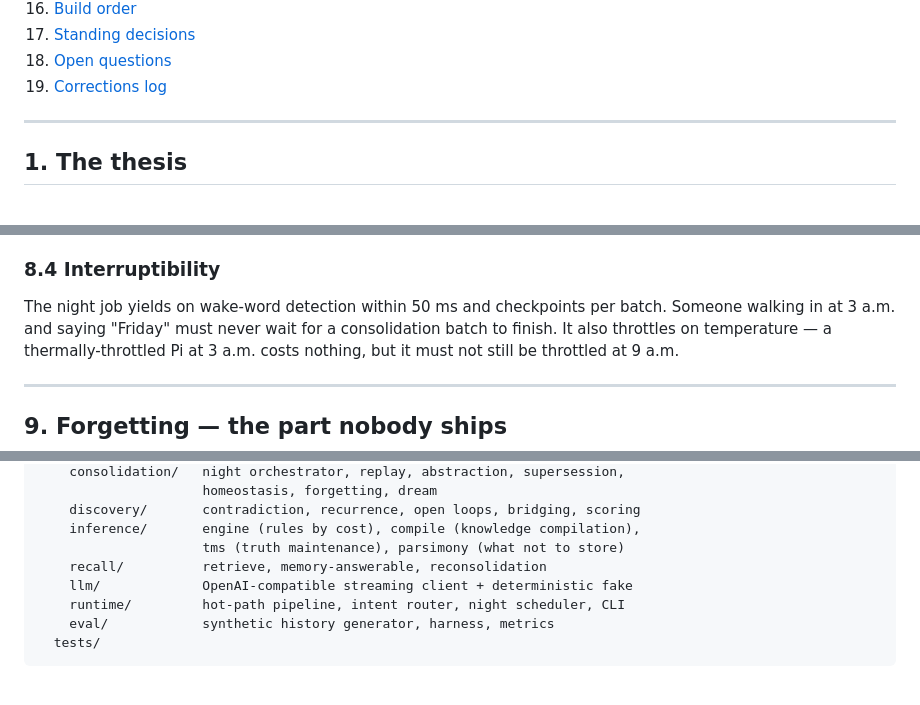
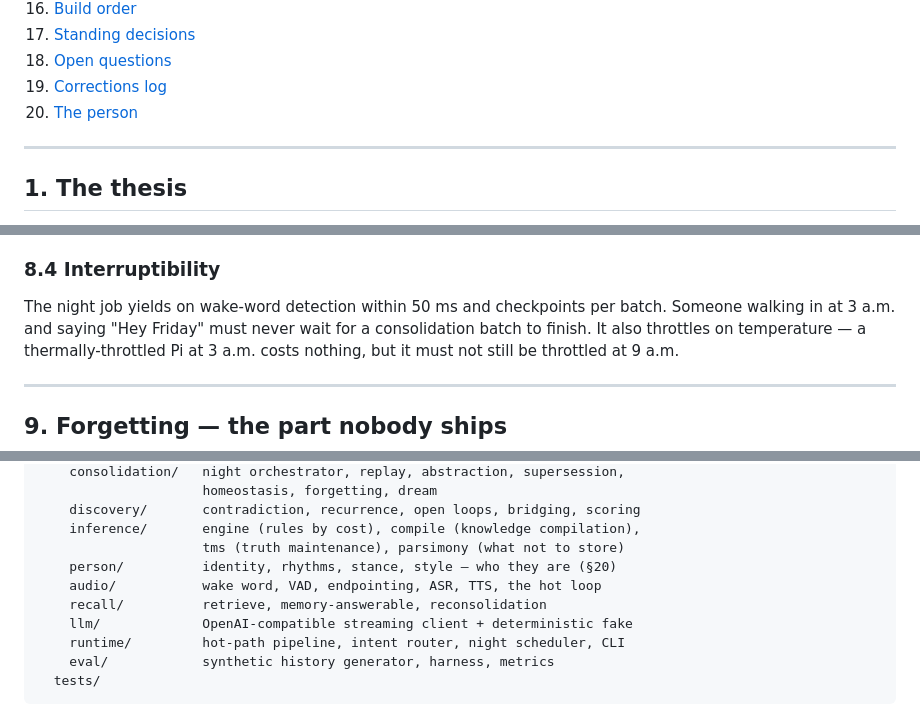
Before and after one commit to SoumilBhandari/you2, a Markdown page: docs/brain.md, 3 parts joined by grey strips. Rendered like a GitHub page; blank space fills up the shorter version.

```diff
--- a/docs/brain.md
+++ b/docs/brain.md
@@ -34,6 +34,7 @@ deliberate departure that says why.
 17. [Standing decisions](#17-standing-decisions)
 18. [Open questions](#18-open-questions)
 19. [Corrections log](#19-corrections-log)
+20. [The person](#20-the-person)
 
 ---
 
@@ -573,7 +574,7 @@ By 06:00 the night has produced:
 ### 8.4 Interruptibility
 
 The night job yields on wake-word detection within 50 ms and checkpoints per batch. Someone walking in at 3 a.m. and
-saying "Friday" must never wait for a consolidation batch to finish. It also throttles on temperature — a
+saying "Hey Friday" must never wait for a consolidation batch to finish. It also throttles on temperature — a
 thermally-throttled Pi at 3 a.m. costs nothing, but it must not still be throttled at 9 a.m.
 
 ---
@@ -910,6 +911,8 @@ software/
     discovery/       contradiction, recurrence, open loops, bridging, scoring
     inference/       engine (rules by cost), compile (knowledge compilation),
                      tms (truth maintenance), parsimony (what not to store)
+    person/          identity, rhythms, stance, style — who they are (§20)
+    audio/           wake word, VAD, endpointing, ASR, TTS, the hot loop
     recall/          retrieve, memory-answerable, reconsolidation
     llm/             OpenAI-compatible streaming client + deterministic fake
     runtime/         hot-path pipeline, intent router, night scheduler, CLI
```
Also changed, not shown: other parts of docs/brain.md (+54 -0 lines).
